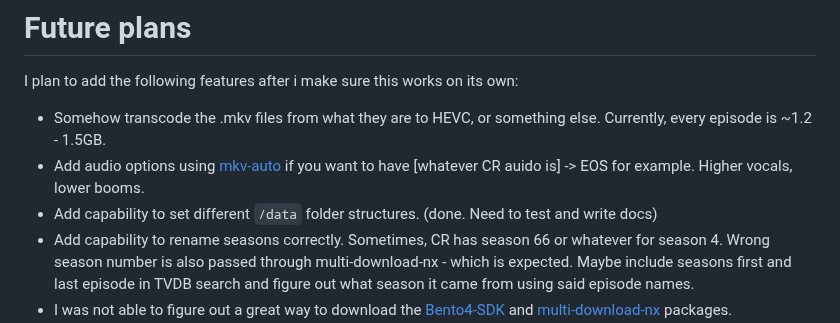
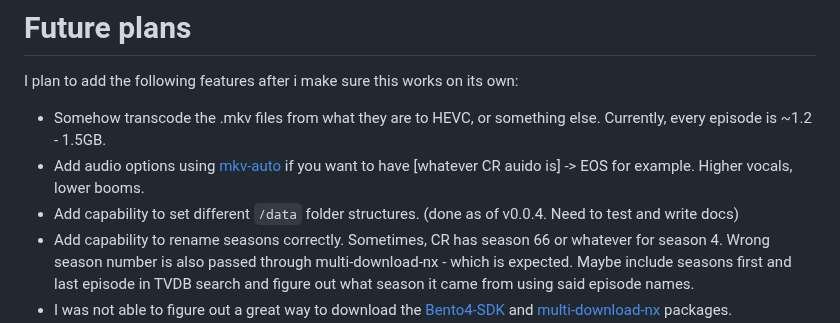
Before and after one commit to HyperNylium/mdnx-auto-dl, a Markdown page: README.md, the part around the change. GitHub-like rendering.

```diff
--- a/README.md
+++ b/README.md
@@ -147,7 +147,7 @@ That should be it!
 I plan to add the following features after i make sure this works on its own:
 - Somehow transcode the .mkv files from what they are to HEVC, or something else. Currently, every episode is ~1.2 - 1.5GB.
 - Add audio options using [mkv-auto](https://github.com/philiptn/mkv-auto) if you want to have [whatever CR auido is] -> EOS for example. Higher vocals, lower booms.
-- Add capability to set different `/data` folder structures. (done. Need to test and write docs)
+- Add capability to set different `/data` folder structures. (done as of v0.0.4. Need to test and write docs)
 - Add capability to rename seasons correctly. Sometimes, CR has season 66 or whatever for season 4. Wrong season number is also passed through multi-download-nx - which is expected. Maybe include seasons first and last episode in TVDB search and figure out what season it came from using said episode names.
 - I was not able to figure out a great way to download the [Bento4-SDK](https://www.bento4.com/downloads/) and [multi-download-nx](https://github.com/anidl/multi-downloader-nx/releases/latest) packages. \
     For now, both are download from my webserver. There are the URLs:
```
